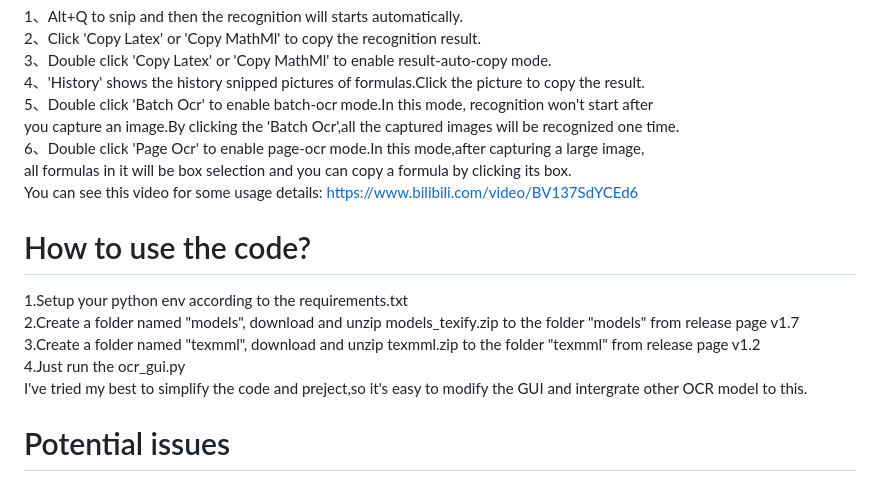
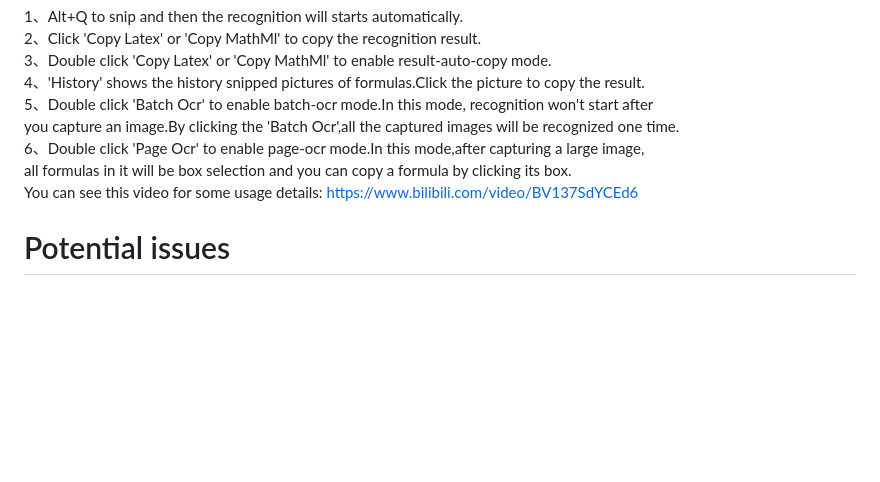
Before and after one commit to ai25395/FMatPix, a Markdown page: README.md, the part around the change. GitHub-like rendering; blank space fills up the shorter version.

```diff
--- a/README.md
+++ b/README.md
@@ -29,12 +29,6 @@ you capture an image.By clicking the 'Batch Ocr',all the captured images will be
 all formulas in it will be box selection and you can copy a formula by clicking its box.<br>
 You can see this video for some usage details: https://www.bilibili.com/video/BV137SdYCEd6 <br>
 
-# How to use the code?
-1.Setup your python env according to the requirements.txt <br>
-2.Create a folder named "models", download and unzip models_texify.zip to the folder "models" from release page v1.7<br>
-3.Create a folder named "texmml", download and unzip texmml.zip to the folder "texmml" from release page v1.2<br>
-4.Just run the ocr_gui.py <br>
-I've tried my best to simplify the code and preject,so it's easy to modify the GUI and intergrate other OCR model to this. <br>
 
 # Potential issues
 1、It will consume much time if you snip a very large image.<br>
```
